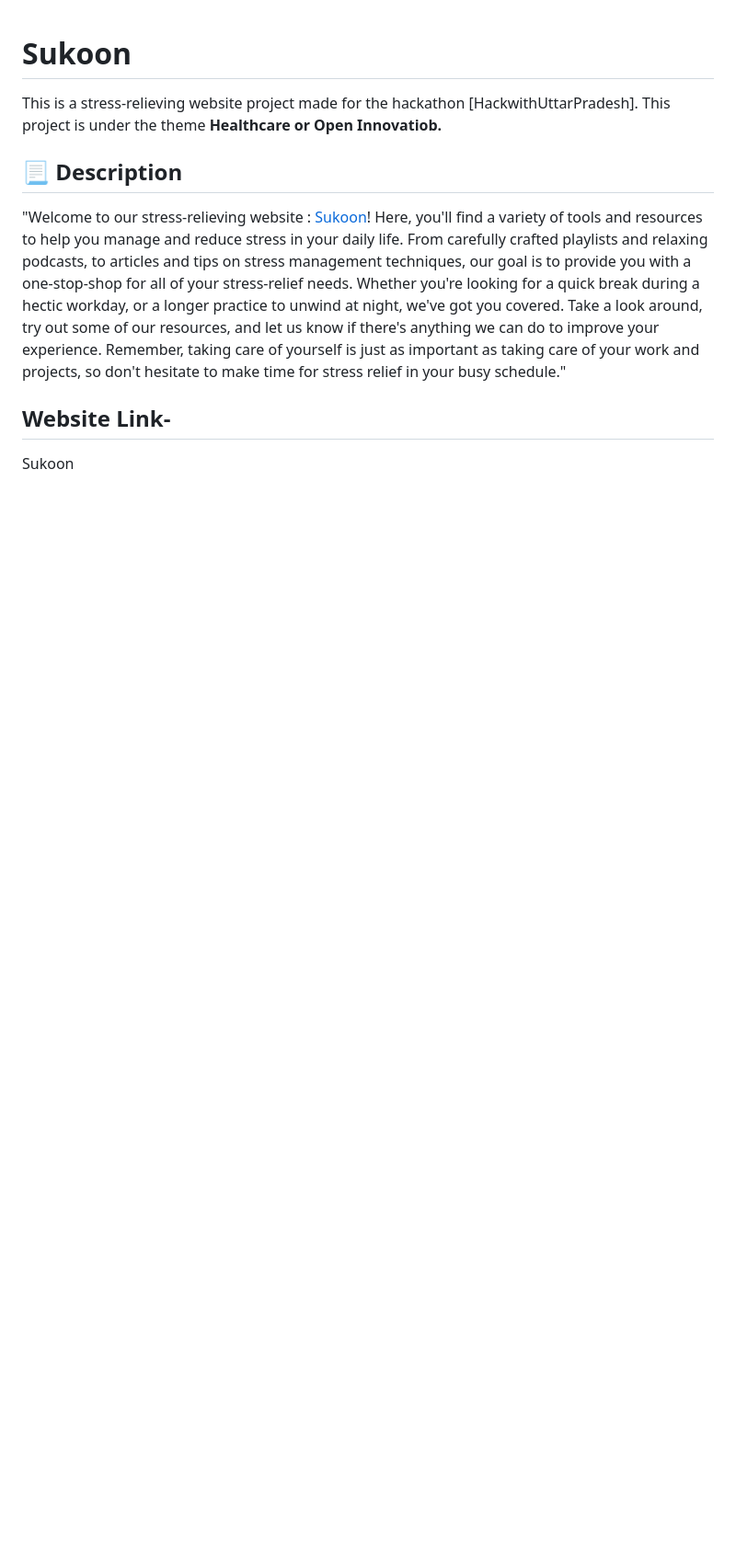
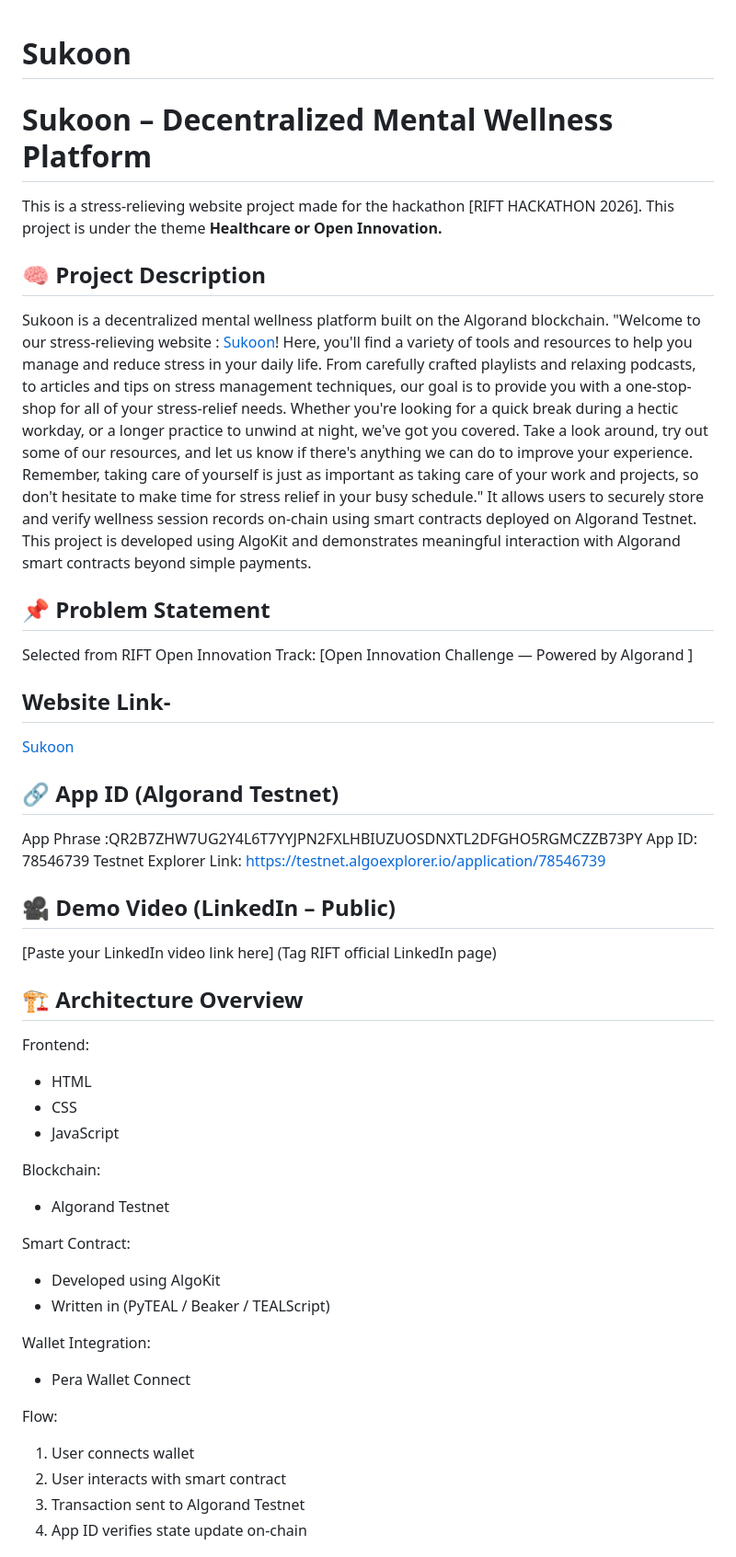
Before and after one commit to shukla9871/Sukoon, a Markdown page: README.md, the part around one of its changes. Shown at 92% size. Drawn GitHub-style; blank space fills up the shorter version.

Commit message:
Revise README with project and setup information
Updated project details, added architecture overview, and installation instructions.

```diff
--- a/README.md
+++ b/README.md
@@ -1,10 +1,50 @@
 # Sukoon
-This is a stress-relieving website project made for the hackathon [HackwithUttarPradesh].
-This project is under the theme **Healthcare or Open Innovatiob.**
+# Sukoon – Decentralized Mental Wellness Platform
+This is a stress-relieving website project made for the hackathon [RIFT HACKATHON 2026].
+This project is under the theme **Healthcare or Open Innovation.**
 
+## 🧠 Project Description
 
-## 📃 Description
-"Welcome to our stress-relieving website : [Sukoon]()! Here, you'll find a variety of tools and resources to help you manage and reduce stress in your daily life. From carefully crafted playlists and relaxing podcasts, to articles and tips on stress management techniques, our goal is to provide you with a one-stop-shop for all of your stress-relief needs. Whether you're looking for a quick break during a hectic workday, or a longer practice to unwind at night, we've got you covered. Take a look around, try out some of our resources, and let us know if there's anything we can do to improve your experience. Remember, taking care of yourself is just as important as taking care of your work and projects, so don't hesitate to make time for stress relief in your busy schedule."
+Sukoon is a decentralized mental wellness platform built on the Algorand blockchain.
+"Welcome to our stress-relieving website : [Sukoon](https://sukoon-pw.netlify.app/)! Here, you'll find a variety of tools and resources to help you manage and reduce stress in your daily life. From carefully crafted playlists and relaxing podcasts, to articles and tips on stress management techniques, our goal is to provide you with a one-stop-shop for all of your stress-relief needs. Whether you're looking for a quick break during a hectic workday, or a longer practice to unwind at night, we've got you covered. Take a look around, try out some of our resources, and let us know if there's anything we can do to improve your experience. Remember, taking care of yourself is just as important as taking care of your work and projects, so don't hesitate to make time for stress relief in your busy schedule."
+It allows users to securely store and verify wellness session records on-chain using smart contracts deployed on Algorand Testnet.
+This project is developed using AlgoKit and demonstrates meaningful interaction with Algorand smart contracts beyond simple payments.
+
+## 📌 Problem Statement
+Selected from RIFT Open Innovation Track:
+[Open Innovation Challenge — Powered by Algorand ]
 
 ## Website Link-
-<a href="">Sukoon</a>
+<a href="https://sukoon-pw.netlify.app/">Sukoon</a>
+
+## 🔗 App ID (Algorand Testnet)
+App Phrase :QR2B7ZHW7UG2Y4L6T7YYJPN2FXLHBIUZUOSDNXTL2DFGHO5RGMCZZB73PY
+App ID: 78546739
+Testnet Explorer Link: https://testnet.algoexplorer.io/application/78546739
+
+## 🎥 Demo Video (LinkedIn – Public)
+[Paste your LinkedIn video link here]
+(Tag RIFT official LinkedIn page)
+
+## 🏗 Architecture Overview
+Frontend:
+- HTML
+- CSS
+- JavaScript
+
+Blockchain:
+- Algorand Testnet
+
+Smart Contract:
+- Developed using AlgoKit
+- Written in (PyTEAL / Beaker / TEALScript)
+
+Wallet Integration:
+- Pera Wallet Connect
+
+Flow:
+1. User connects wallet
+2. User interacts with smart contract
+3. Transaction sent to Algorand Testnet
+4. App ID verifies state update on-chain
+
```
Also changed, not shown: other parts of README.md (+36 -1 lines).
